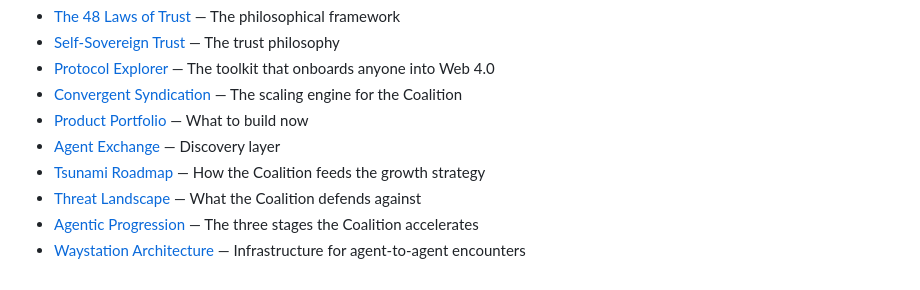
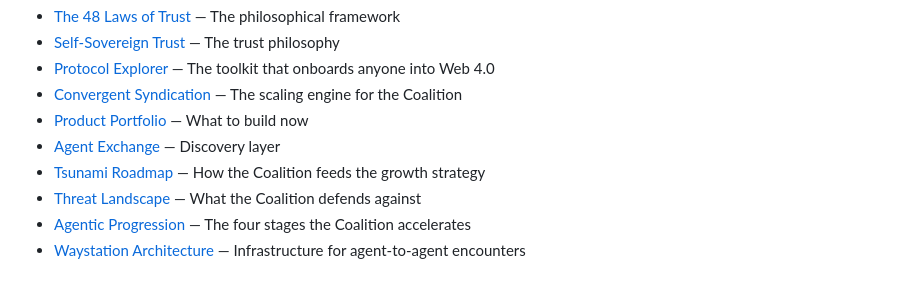
Before and after one commit to pauldiehl/sovereign-streams, a Markdown page: web4/COALITION.md, the part around the change. GitHub-like rendering.

```diff
--- a/web4/COALITION.md
+++ b/web4/COALITION.md
@@ -532,5 +532,5 @@ This is itself convergent syndication in action — reverse syndication to under
 - [Agent Exchange](./AGENT-EXCHANGE.md) — Discovery layer
 - [Tsunami Roadmap](./TSUNAMI-ROADMAP.md) — How the Coalition feeds the growth strategy
 - [Threat Landscape](./THREAT-LANDSCAPE.md) — What the Coalition defends against
-- [Agentic Progression](./AGENTIC-PROGRESSION.md) — The three stages the Coalition accelerates
+- [Agentic Progression](./AGENTIC-PROGRESSION.md) — The four stages the Coalition accelerates
 - [Waystation Architecture](./WAYSTATION-ARCHITECTURE.md) — Infrastructure for agent-to-agent encounters
```
Also changed, not shown: web4/AGENTIC-PROGRESSION.md (+1 -1 lines), web4/THREAT-LANDSCAPE.md (+1 -1 lines).
